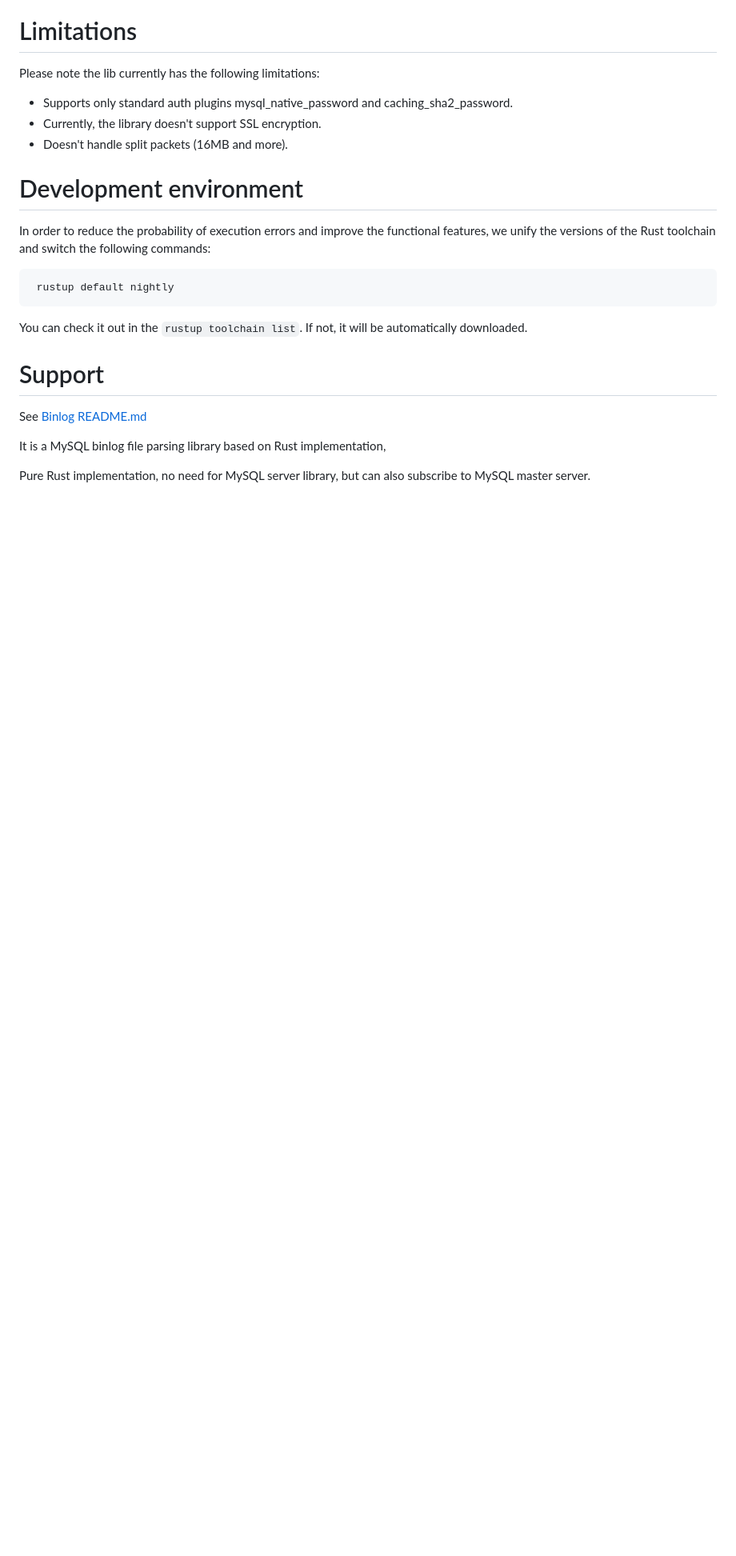
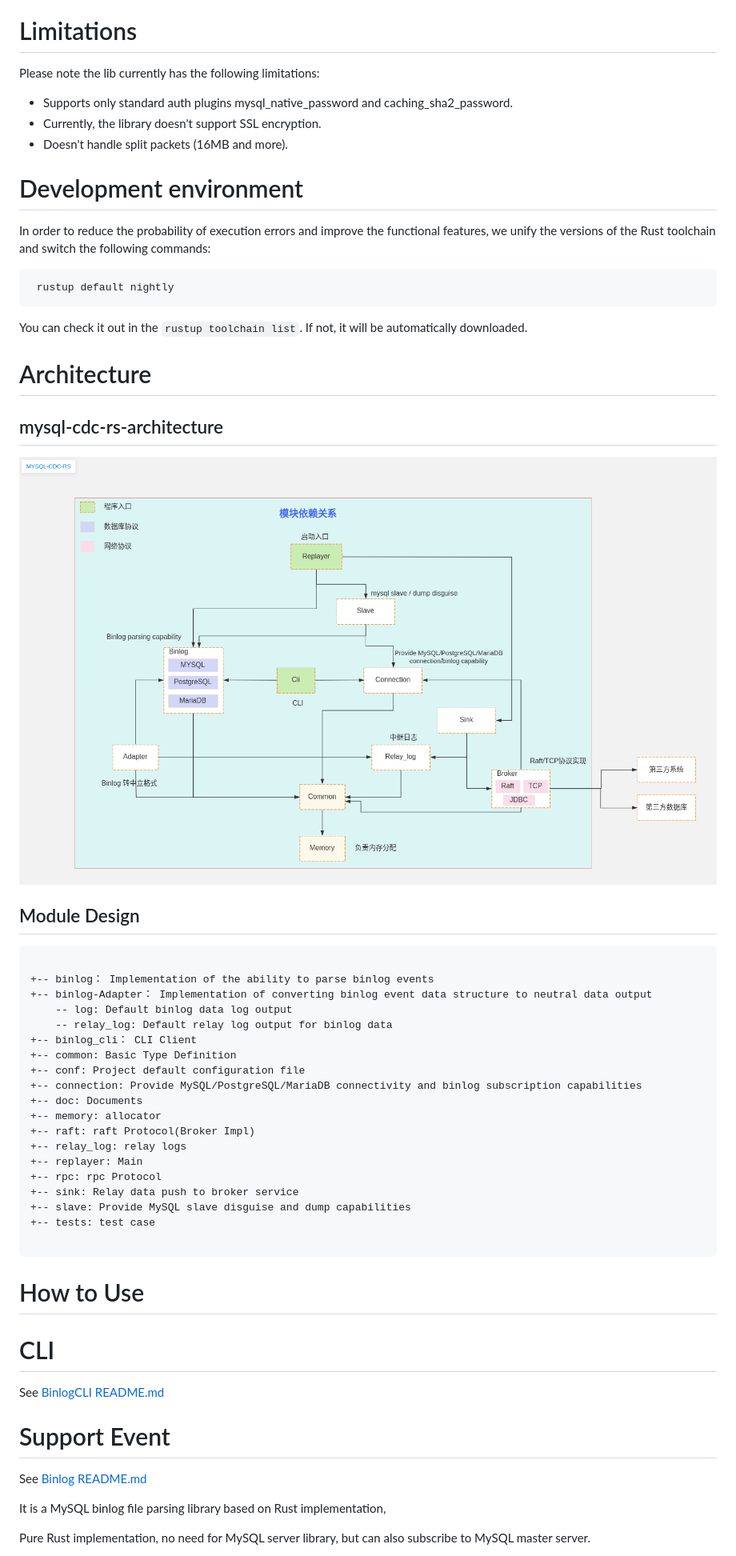
Before and after one commit to rust-us/mysql-cdc-rs, a Markdown page: README.md, the part around the change printed below. Shown: that part at 80% size. GitHub-like rendering; pictures changed too: doc/architecture/mysql-cdc-rs-architecture.png (added); blank space fills up the shorter version.

````diff
--- a/README.md
+++ b/README.md
@@ -24,6 +21,7 @@ Please note the lib currently has the following limitations:
 * Supports only standard auth plugins mysql_native_password and caching_sha2_password.
 * Currently, the library doesn't support SSL encryption.
 * Doesn't handle split packets (16MB and more).
+
 
 # Development environment
 In order to reduce the probability of execution errors and improve the functional features,
@@ -36,7 +34,42 @@ we unify the versions of the Rust toolchain and switch the following commands:
 You can check it out in the ` rustup toolchain list `. If not, it will be automatically downloaded.
 
 
-# Support
+# Architecture
+## mysql-cdc-rs-architecture
+![Module dependency](./doc/architecture/mysql-cdc-rs-architecture.png)
+
+## Module Design
+```
+
++-- binlog： Implementation of the ability to parse binlog events
++-- binlog-Adapter： Implementation of converting binlog event data structure to neutral data output
+    -- log: Default binlog data log output
+    -- relay_log: Default relay log output for binlog data
++-- binlog_cli： CLI Client
++-- common: Basic Type Definition
++-- conf: Project default configuration file
++-- connection: Provide MySQL/PostgreSQL/MariaDB connectivity and binlog subscription capabilities
++-- doc: Documents
++-- memory: allocator
++-- raft: raft Protocol(Broker Impl)
++-- relay_log: relay logs
++-- replayer: Main
++-- rpc: rpc Protocol
++-- sink: Relay data push to broker service
++-- slave: Provide MySQL slave disguise and dump capabilities
++-- tests: test case
+
+```
+
+
+# How to Use
+
+
+# CLI
+See [BinlogCLI README.md](binlog_cli/README.md)
+
+
+# Support Event
 See [Binlog README.md](binlog/README.md)
 
 It is a MySQL binlog file parsing library based on Rust implementation,
````
Also changed, not shown: other parts of README.md (+0 -10 lines), README_ZH.md (+38 -10 lines), 12 other files.
